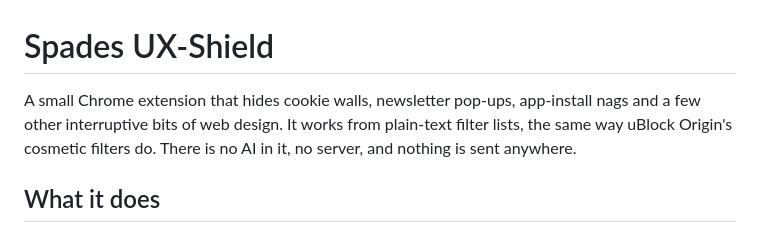
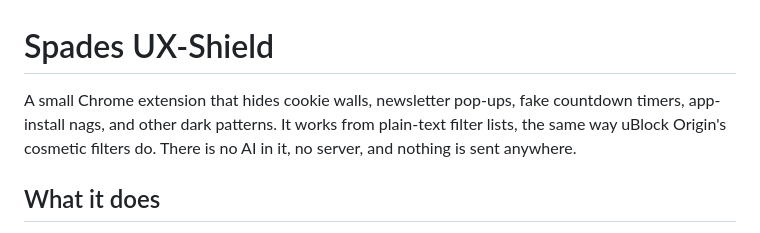
Before and after one commit to vinayak509143/spades-ux-shield, a Markdown page: README.md, the part around the change. Drawn GitHub-style.

Commit message:
docs: restore README opener (timers, dark patterns)

```diff
--- a/README.md
+++ b/README.md
@@ -1,6 +1,6 @@
 # Spades UX-Shield
 
-A small Chrome extension that hides cookie walls, newsletter pop-ups, app-install nags and a few other interruptive bits of web design. It works from plain-text filter lists, the same way uBlock Origin's cosmetic filters do. There is no AI in it, no server, and nothing is sent anywhere.
+A small Chrome extension that hides cookie walls, newsletter pop-ups, fake countdown timers, app-install nags, and other dark patterns. It works from plain-text filter lists, the same way uBlock Origin's cosmetic filters do. There is no AI in it, no server, and nothing is sent anywhere.
 
 ## What it does
 
```
